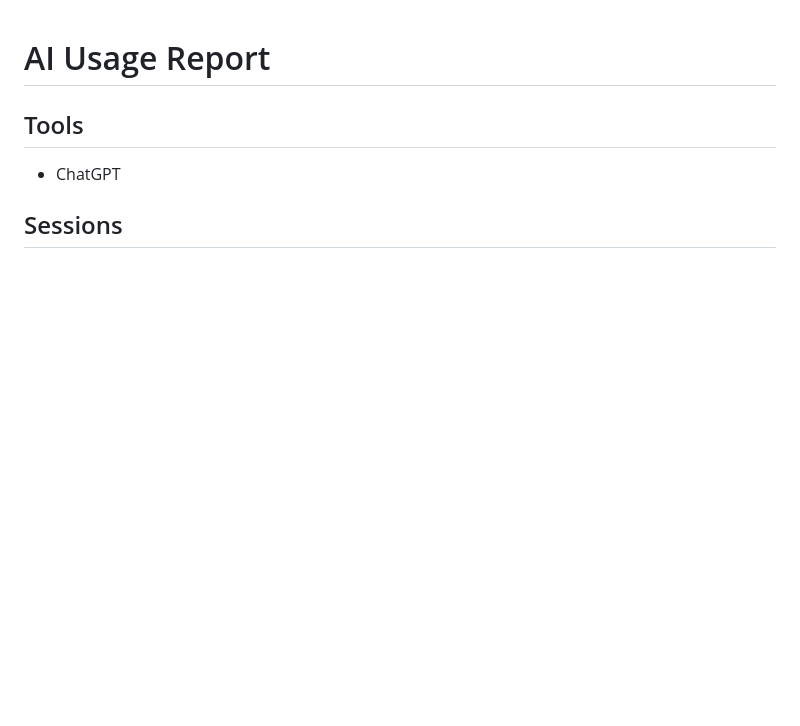
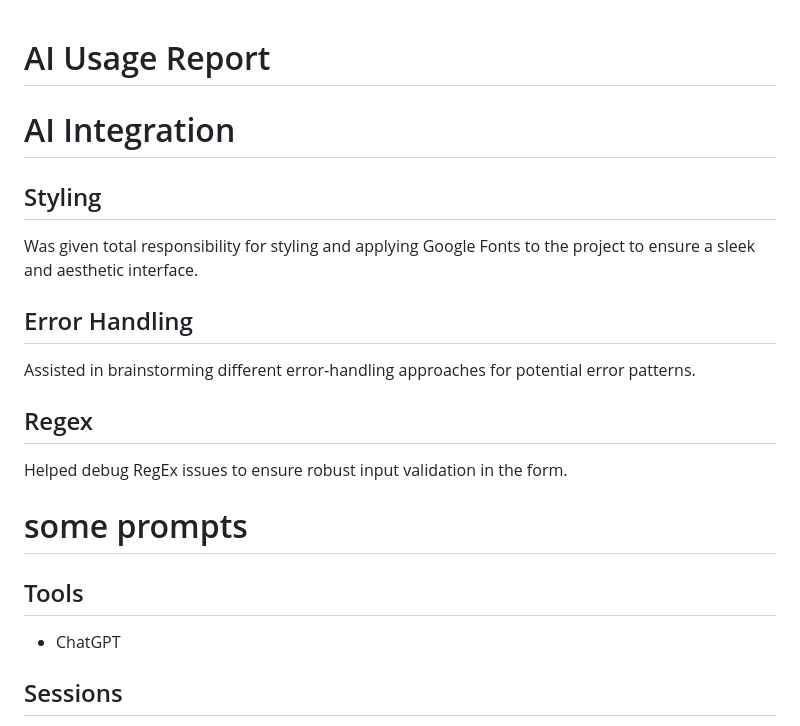
Before and after one commit to MickeyMoussa/assignment-4, a Markdown page: docs/ai-usage-report.md, the part around the change. Rendered like a GitHub page; blank space fills up the shorter version.

Commit message:
Expand AI Usage Report with integration details
Added sections on AI integration, styling, error handling, and regex debugging.

```diff
--- a/docs/ai-usage-report.md
+++ b/docs/ai-usage-report.md
@@ -1,5 +1,15 @@
 # AI Usage Report
+# AI Integration
 
+## Styling
+Was given total responsibility for styling and applying Google Fonts to the project to ensure a sleek and aesthetic interface.
+
+## Error Handling
+Assisted in brainstorming different error‑handling approaches for potential error patterns.
+
+## Regex
+Helped debug RegEx issues to ensure robust input validation in the form.
+# some prompts
 ## Tools
 - ChatGPT
 
```
